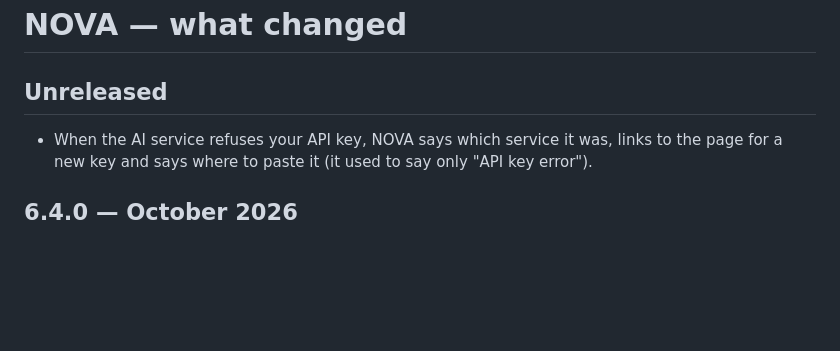
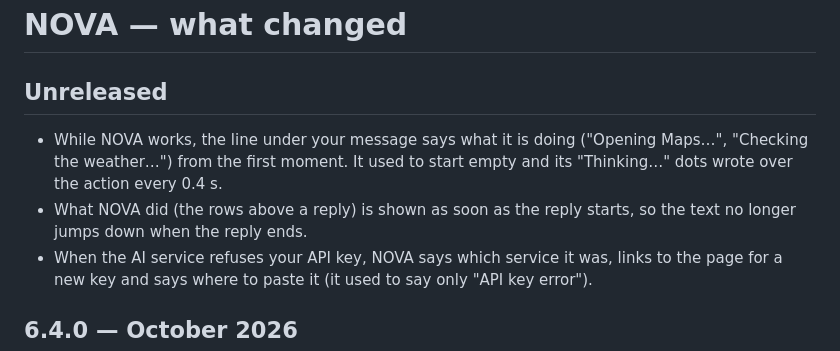
Before and after one commit to Martin-gif-maker/NOVA, a Markdown page: CHANGELOG.md, the part around the change. Rendered like a GitHub page; blank space fills up the shorter version.

```diff
--- a/CHANGELOG.md
+++ b/CHANGELOG.md
@@ -2,6 +2,10 @@
 
 ## Unreleased
 
+- While NOVA works, the line under your message says what it is doing ("Opening Maps…", "Checking the weather…")
+  from the first moment. It used to start empty and its "Thinking…" dots wrote over the action every 0.4 s.
+- What NOVA did (the rows above a reply) is shown as soon as the reply starts, so the text no longer jumps down
+  when the reply ends.
 - When the AI service refuses your API key, NOVA says which service it was, links to the page for a new key and
   says where to paste it (it used to say only "API key error").
 
```
Also changed, not shown: README.md (+3 -3 lines), design/nova-demo.gif (added), 4 other files.
